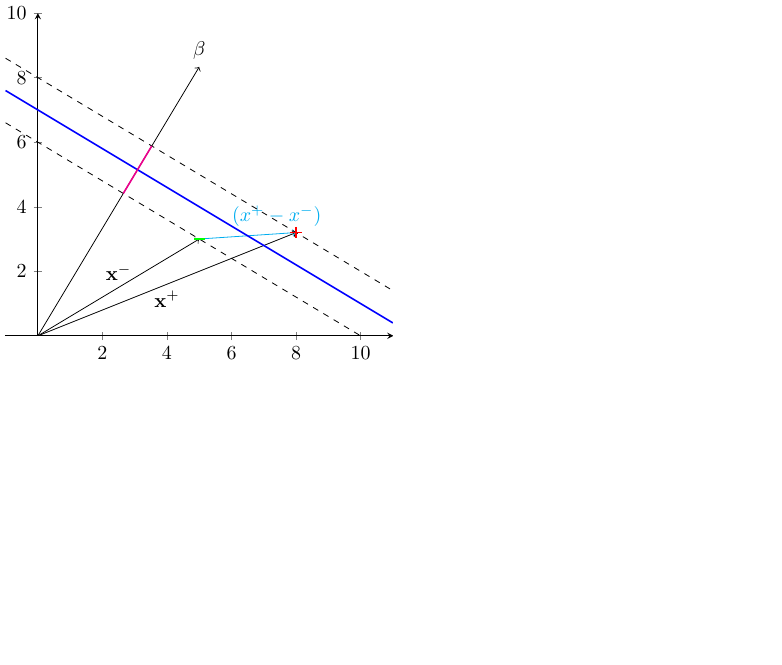
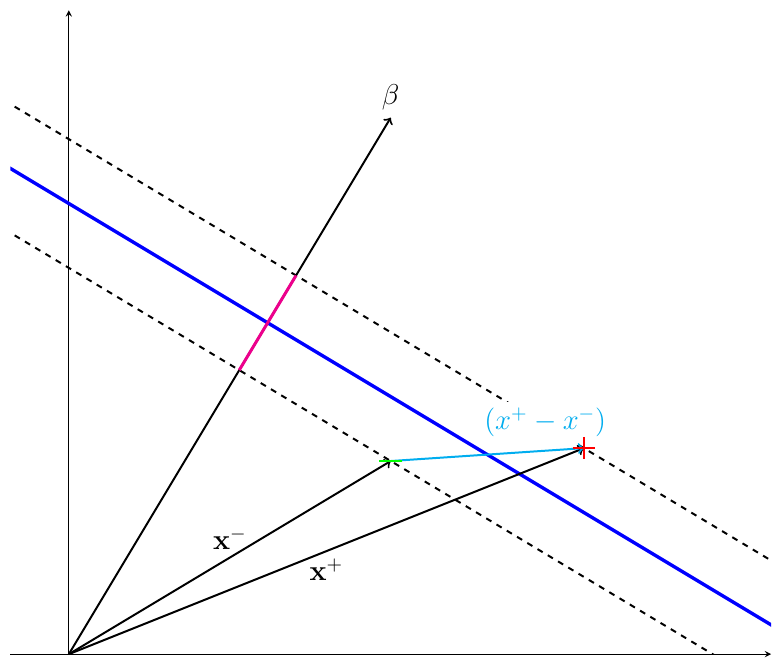
Before and after one commit to Frandersch/Statistical-Machine-Learning, a LaTeX figure (Präsentation/Bilder/margin.tex): the whole page, the shorter picture padded with empty space. Compiled offline with pdfLaTeX.

Commit message:
decision rule

```diff
--- a/Präsentation/Bilder/margin.tex
+++ b/Präsentation/Bilder/margin.tex
@@ -1,4 +1,4 @@
-\documentclass{standalone}
+\documentclass[border=5pt]{standalone}
 \usepackage{amsmath,amssymb,mathtools}
 \usepackage{tikz}
 \usepackage{pgfplots}
@@ -12,19 +12,24 @@
 			ymax=10,
 			axis equal,
 			axis x line=center,
-			axis y line=center
+			axis y line=center,
+			xmajorticks=false,
+			ymajorticks=false,
+			width=15cm
 			]
 			%\addplot[no markers, domain=-1:11]{(5/3)*x};
-			\draw[->] (axis cs:0,0)--(axis cs:5,3) node[above,pos=0.5]{$\mathbf{x^-}$};
-			\draw[->] (axis cs:0,0)--(axis cs:8,3.2) node[below,pos=0.5]{$\mathbf{x^+}$};
-			\draw[->] (axis cs:0,0)--(axis cs:5,8.333) node[above,pos=1]{$\beta$};
-			\draw[->,cyan] (axis cs:5,3)--(axis cs:8,3.2) node[above,pos=0.8]{\textcolor{cyan}{$(x^+-x^-)$}};
-			\addplot[only marks, mark=-,draw=green,mark size=0.1cm,thick]coordinates {(5,3)};
-			\addplot[only marks, mark=+,draw=red,mark size=0.1cm,thick]coordinates {(8,3.2)};
-			\addplot[no markers,domain=-1:11,thick,blue]{-0.6*x+7};
-			\addplot[no markers, domain=-1:11,dashed]{-0.6*x+8};
-			\addplot[no markers, domain=-1:11,dashed]{-0.6*x+6};
-			\draw[magenta,thick] (axis cs:2.647058,4.411763)--(axis cs:3.529411,5.882352);
+
+			\addplot[only marks, mark=-,draw=green,mark size=0.2cm,thick]coordinates {(5,3)};
+			\addplot[only marks, mark=+,draw=red,mark size=0.2cm,thick]coordinates {(8,3.2)};
+			\addplot[no markers,domain=-1:11,thick,blue,line width=1.7pt]{-0.6*x+7};
+			\addplot[no markers, domain=-1:11,dashed,line width=1pt]{-0.6*x+8};
+			\addplot[no markers, domain=-1:11,dashed,line width=1pt]{-0.6*x+6};
+
+			\draw[->,line width=1pt] (axis cs:0,0)--(axis cs:5,3) node[above,pos=0.5, font=\Large]{$\mathbf{x^-}$};
+			\draw[->,line width=1pt] (axis cs:0,0)--(axis cs:8,3.2) node[below,pos=0.5, font=\Large]{$\mathbf{x^+}$};
+			\draw[->,line width=1pt] (axis cs:0,0)--(axis cs:5,8.333) node[above,pos=1, font=\Large]{$\beta$};
+			\draw[->,cyan,line width=1pt] (axis cs:5,3)--(axis cs:8,3.2) node[above,pos=0.8, font=\Large]{\colorbox{white}{\textcolor{cyan}{$(x^+-x^-)$}}};
+			\draw[magenta,thick,line width=1.5pt] (axis cs:2.647058,4.411763)--(axis cs:3.529411,5.882352);
 		\end{axis}
 	\end{tikzpicture}
 \end{document}
```
Also changed, not shown: Präsentation/Bilder/decision_boundary.tex (+1 -1 lines), Präsentation/Bilder/margin.pdf, 3 other files.
